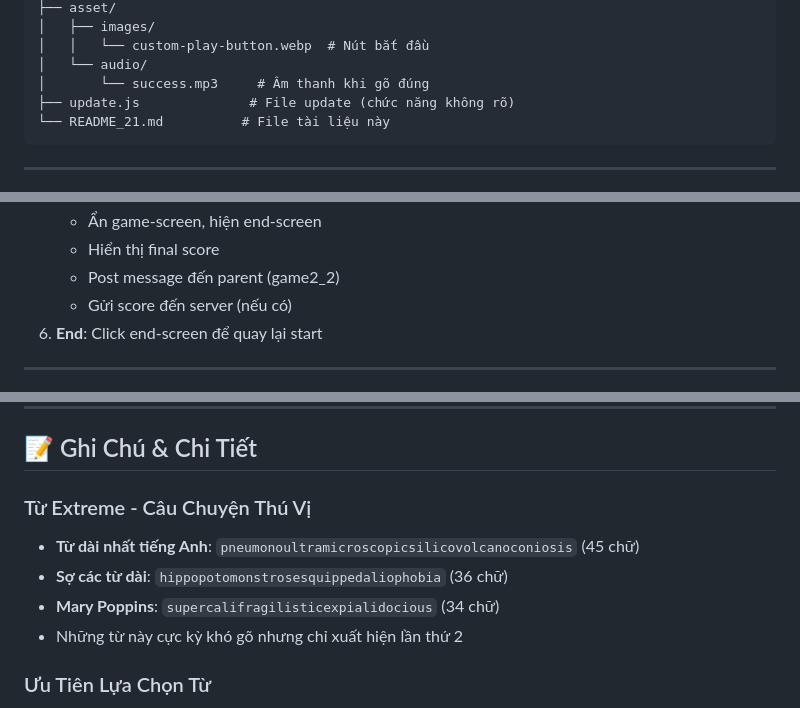
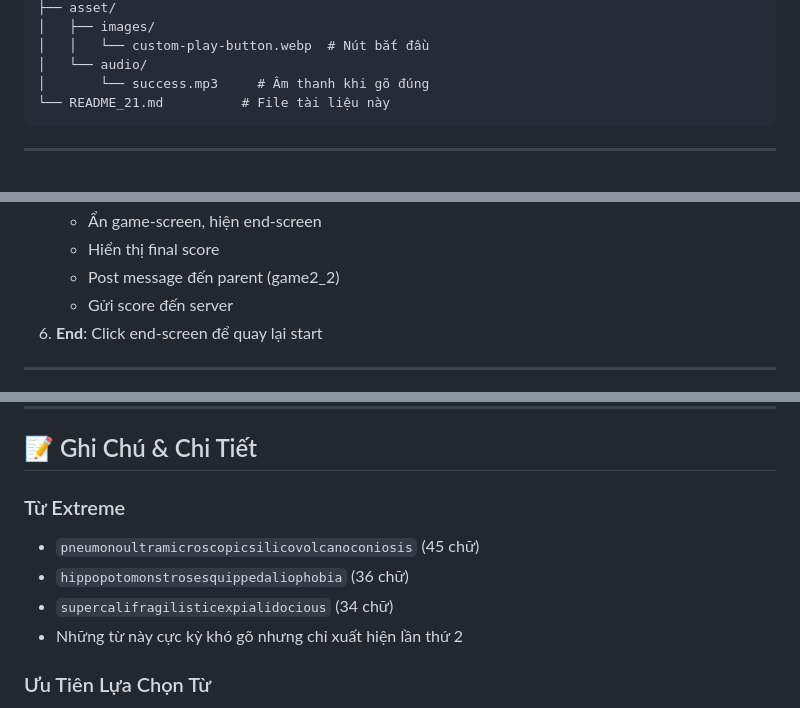
Before and after one commit to GiuaKyDoHoaMayTinh/GPA-DESTROYER, a Markdown page: src/game2_1/README_21.md, 3 parts joined by grey strips. GitHub-like rendering.

````diff
--- a/src/game2_1/README_21.md
+++ b/src/game2_1/README_21.md
@@ -101,7 +98,6 @@ game2_1/
 │   │   └── custom-play-button.webp  # Nút bắt đầu
 │   └── audio/
 │       └── success.mp3     # Âm thanh khi gõ đúng
-├── update.js              # File update (chức năng không rõ)
 └── README_21.md          # File tài liệu này
 ```
 
@@ -182,7 +178,7 @@ returnToStart()     // Quay về màn hình bắt đầu
    - Ẩn game-screen, hiện end-screen
    - Hiển thị final score
    - Post message đến parent (game2_2)
-   - Gửi score đến server (nếu có)
+   - Gửi score đến server
 6. **End**: Click end-screen để quay lại start
 
 ---
@@ -209,10 +205,10 @@ window.addEventListener('message', (event) => {
 
 ## 📝 Ghi Chú & Chi Tiết
 
-### Từ Extreme - Câu Chuyện Thú Vị
-- **Từ dài nhất tiếng Anh**: `pneumonoultramicroscopicsilicovolcanoconiosis` (45 chữ)
-- **Sợ các từ dài**: `hippopotomonstrosesquippedaliophobia` (36 chữ)
-- **Mary Poppins**: `supercalifragilisticexpialidocious` (34 chữ)
+### Từ Extreme
+- `pneumonoultramicroscopicsilicovolcanoconiosis` (45 chữ)
+- `hippopotomonstrosesquippedaliophobia` (36 chữ)
+- `supercalifragilisticexpialidocious` (34 chữ)
 - Những từ này cực kỳ khó gõ nhưng chỉ xuất hiện lần thứ 2
 
 ### Ưu Tiên Lựa Chọn Từ
````
Also changed, not shown: other parts of src/game2_1/README_21.md (+13 -68 lines).
